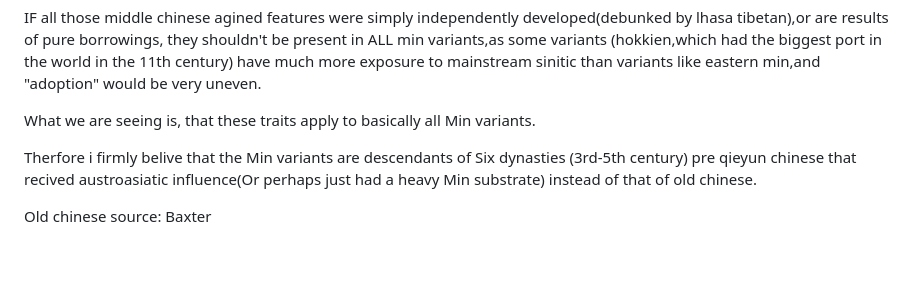
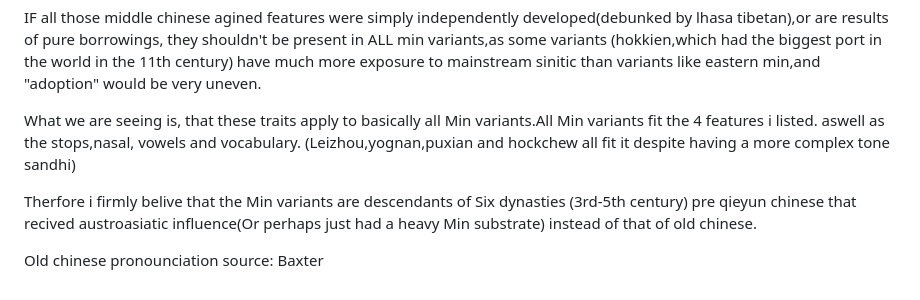
Before and after one commit to teydrin/Yapi-linguistics, a Markdown page: Min Chinese/README.md, the part around one of its changes. Drawn GitHub-style; blank space fills up the shorter version.

```diff
--- a/Min Chinese/README.md
+++ b/Min Chinese/README.md
@@ -72,8 +72,9 @@ the syntax that hokkien and hakka both share but old chinese and Lhasa tibetan d
 IF all those middle chinese agined features were simply independently developed(debunked by lhasa tibetan),or are results of pure borrowings, they shouldn't be present in ALL min variants,as some variants (hokkien,which had the biggest port in the world in the 11th century) have
 much more exposure to mainstream sinitic than variants like eastern min,and "adoption" would be very uneven.
 
-What we are seeing is, that these traits apply to basically all Min variants.
+What we are seeing is, that these traits apply to basically all Min variants.All Min variants fit the 4 features i listed. aswell as the stops,nasal, vowels and vocabulary.
+(Leizhou,yognan,puxian and hockchew all fit it despite having a more complex tone sandhi)
 
 Therfore i firmly belive that the Min variants are descendants of Six dynasties (3rd-5th century) pre qieyun chinese that recived austroasiatic influence(Or perhaps just had a heavy Min substrate) instead of that of old chinese.
 
-Old chinese source: Baxter
+Old chinese pronounciation source: Baxter
```
Also changed, not shown: other parts of Min Chinese/README.md (+1 -1 lines).
